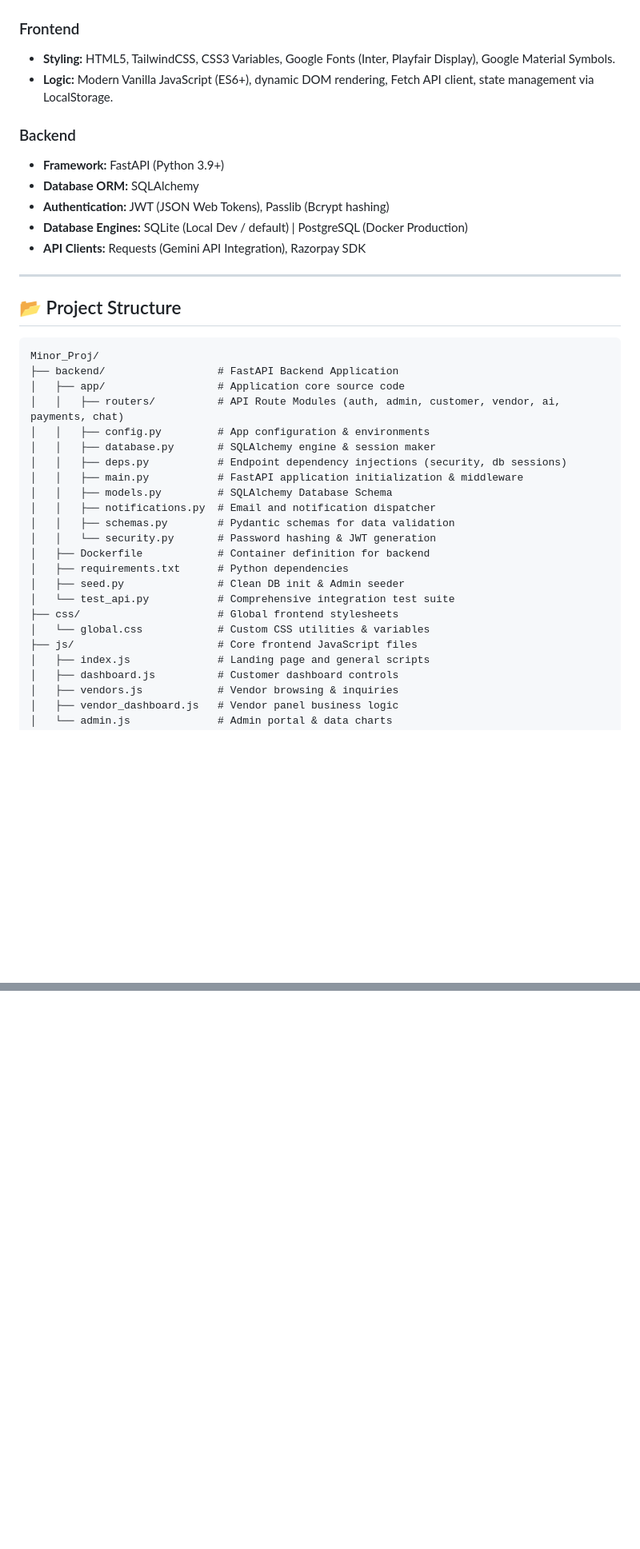
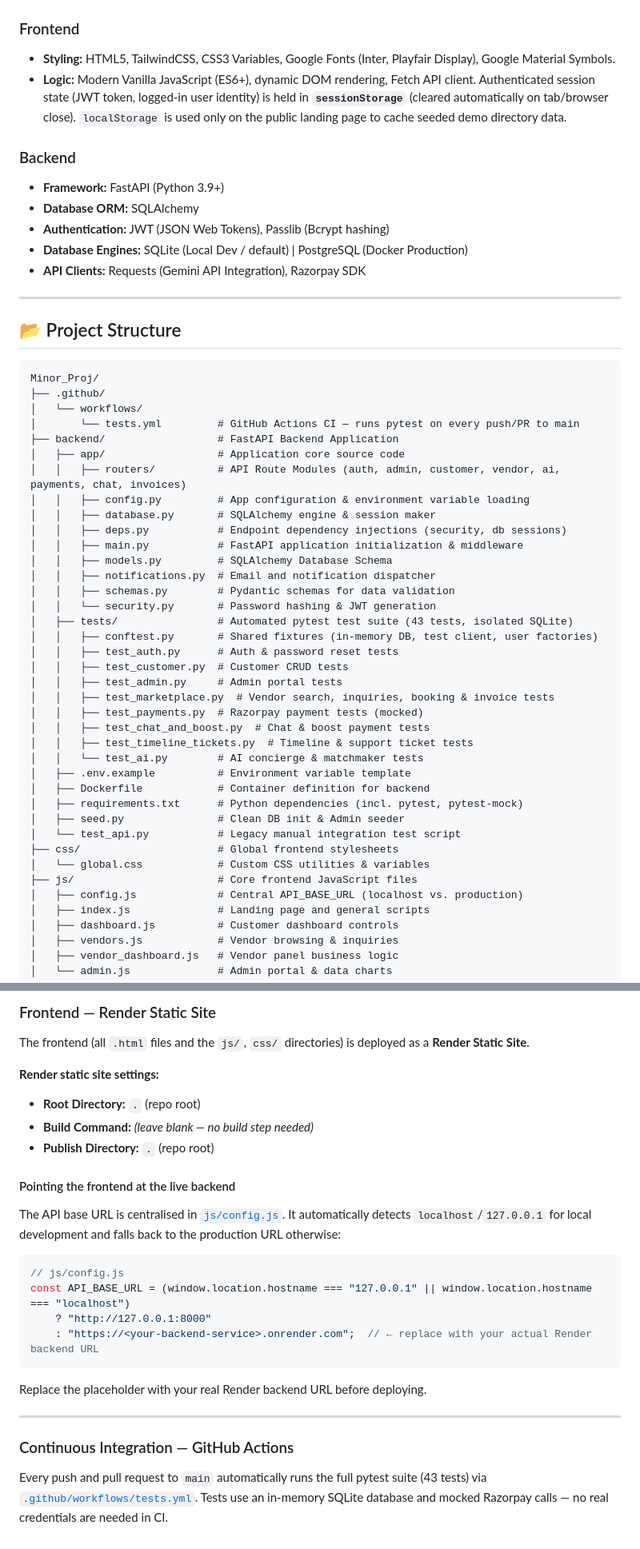
Before and after one commit to Hrithik08raj/Eazeevent, a Markdown page: README.md, 2 parts joined by grey strips. Shown at 80% size. GitHub-like rendering; blank space fills up the shorter version.

Commit message:
docs: Task 4 - add Deployment section to README
- Add ## Deployment section covering:
  - Backend on Render as a Docker web service (backend/Dockerfile)
  - Frontend on Render Static Site
  - Full env-var reference table (SECRET_KEY, DATABASE_URL, ALLOWED_ORIGINS,
    RAZORPAY_KEY_ID/SECRET, SMTP_*) with required vs optional distinction
  - DATABASE_URL postgres:// -> postgresql:// auto-normalization note
  - First-run seed.py instructions via Render Shell
  - js/config.js placeholder replacement instructions
  - GitHub Actions CI badge reference (43 tests, mocked Razorpay, in-memory SQLite)

- Fix incorrect Tech Stack claim:
  - Was: 'state management via LocalStorage'
  - Now: accurately describes sessionStorage for JWT/auth state (cleared on
    tab close) vs localStorage only for landing-page demo seed data

- Update Project Structure to reflect:
  - .github/workflows/tests.yml
  - backend/tests/ directory with all 8 test files
  - backend/.env.example
  - js/config.js (central API_BASE_URL)
  - Updated backend/routers note to include invoices
  - test_api.py labelled as legacy manual script

````diff
--- a/README.md
+++ b/README.md
@@ -43,7 +43,7 @@ Eazeevent is a comprehensive, production-ready Event Management and Booking Plat
 
 ### Frontend
 *   **Styling:** HTML5, TailwindCSS, CSS3 Variables, Google Fonts (Inter, Playfair Display), Google Material Symbols.
-*   **Logic:** Modern Vanilla JavaScript (ES6+), dynamic DOM rendering, Fetch API client, state management via LocalStorage.
+*   **Logic:** Modern Vanilla JavaScript (ES6+), dynamic DOM rendering, Fetch API client. Authenticated session state (JWT token, logged-in user identity) is held in **`sessionStorage`** (cleared automatically on tab/browser close). `localStorage` is used only on the public landing page to cache seeded demo directory data.
 
 ### Backend
 *   **Framework:** FastAPI (Python 3.9+)
@@ -58,10 +58,13 @@ Eazeevent is a comprehensive, production-ready Event Management and Booking Plat
 
 ```text
 Minor_Proj/
+├── .github/
+│   └── workflows/
+│       └── tests.yml         # GitHub Actions CI — runs pytest on every push/PR to main
 ├── backend/                  # FastAPI Backend Application
 │   ├── app/                  # Application core source code
-│   │   ├── routers/          # API Route Modules (auth, admin, customer, vendor, ai, payments, chat)
-│   │   ├── config.py         # App configuration & environments
+│   │   ├── routers/          # API Route Modules (auth, admin, customer, vendor, ai, payments, chat, invoices)
+│   │   ├── config.py         # App configuration & environment variable loading
 │   │   ├── database.py       # SQLAlchemy engine & session maker
 │   │   ├── deps.py           # Endpoint dependency injections (security, db sessions)
 │   │   ├── main.py           # FastAPI application initialization & middleware
@@ -69,13 +72,25 @@ Minor_Proj/
 │   │   ├── notifications.py  # Email and notification dispatcher
 │   │   ├── schemas.py        # Pydantic schemas for data validation
 │   │   └── security.py       # Password hashing & JWT generation
+│   ├── tests/                # Automated pytest test suite (43 tests, isolated SQLite)
+│   │   ├── conftest.py       # Shared fixtures (in-memory DB, test client, user factories)
+│   │   ├── test_auth.py      # Auth & password reset tests
+│   │   ├── test_customer.py  # Customer CRUD tests
+│   │   ├── test_admin.py     # Admin portal tests
+│   │   ├── test_marketplace.py  # Vendor search, inquiries, booking & invoice tests
+│   │   ├── test_payments.py  # Razorpay payment tests (mocked)
+│   │   ├── test_chat_and_boost.py  # Chat & boost payment tests
+│   │   ├── test_timeline_tickets.py  # Timeline & support ticket tests
+│   │   └── test_ai.py        # AI concierge & matchmaker tests
+│   ├── .env.example          # Environment variable template
 │   ├── Dockerfile            # Container definition for backend
-│   ├── requirements.txt      # Python dependencies
+│   ├── requirements.txt      # Python dependencies (incl. pytest, pytest-mock)
 │   ├── seed.py               # Clean DB init & Admin seeder
-│   └── test_api.py           # Comprehensive integration test suite
+│   └── test_api.py           # Legacy manual integration test script
 ├── css/                      # Global frontend stylesheets
 │   └── global.css            # Custom CSS utilities & variables
 ├── js/                       # Core frontend JavaScript files
+│   ├── config.js             # Central API_BASE_URL (localhost vs. production)
 │   ├── index.js              # Landing page and general scripts
 │   ├── dashboard.js          # Customer dashboard controls
 │   ├── vendors.js            # Vendor browsing & inquiries
@@ -180,0 +241,27 @@ To launch the backend along with a production-ready PostgreSQL database containe
+### Frontend — Render Static Site
+
+The frontend (all `.html` files and the `js/`, `css/` directories) is deployed as a **Render Static Site**.
+
+**Render static site settings:**
+- **Root Directory:** `.` (repo root)
+- **Build Command:** *(leave blank — no build step needed)*
+- **Publish Directory:** `.` (repo root)
+
+#### Pointing the frontend at the live backend
+
+The API base URL is centralised in [`js/config.js`](js/config.js). It automatically detects `localhost`/`127.0.0.1` for local development and falls back to the production URL otherwise:
+
+```js
+// js/config.js
+const API_BASE_URL = (window.location.hostname === "127.0.0.1" || window.location.hostname === "localhost")
+    ? "http://127.0.0.1:8000"
+    : "https://<your-backend-service>.onrender.com";  // ← replace with your actual Render backend URL
+```
+
+Replace the placeholder with your real Render backend URL before deploying.
+
+---
+
+### Continuous Integration — GitHub Actions
+
+Every push and pull request to `main` automatically runs the full pytest suite (43 tests) via [`.github/workflows/tests.yml`](.github/workflows/tests.yml). Tests use an in-memory SQLite database and mocked Razorpay calls — no real credentials are needed in CI.
````
Also changed, not shown: other parts of README.md (+45 -0 lines).
